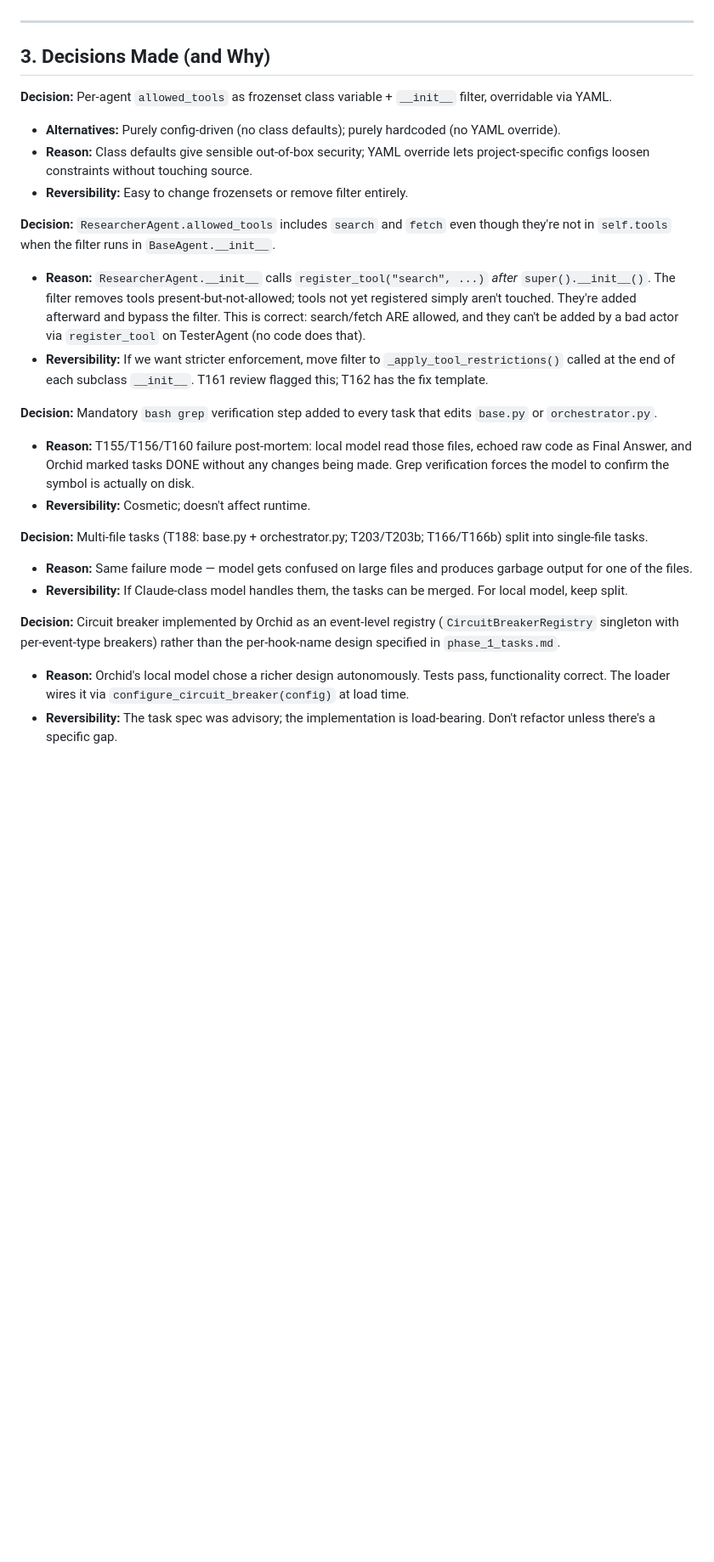
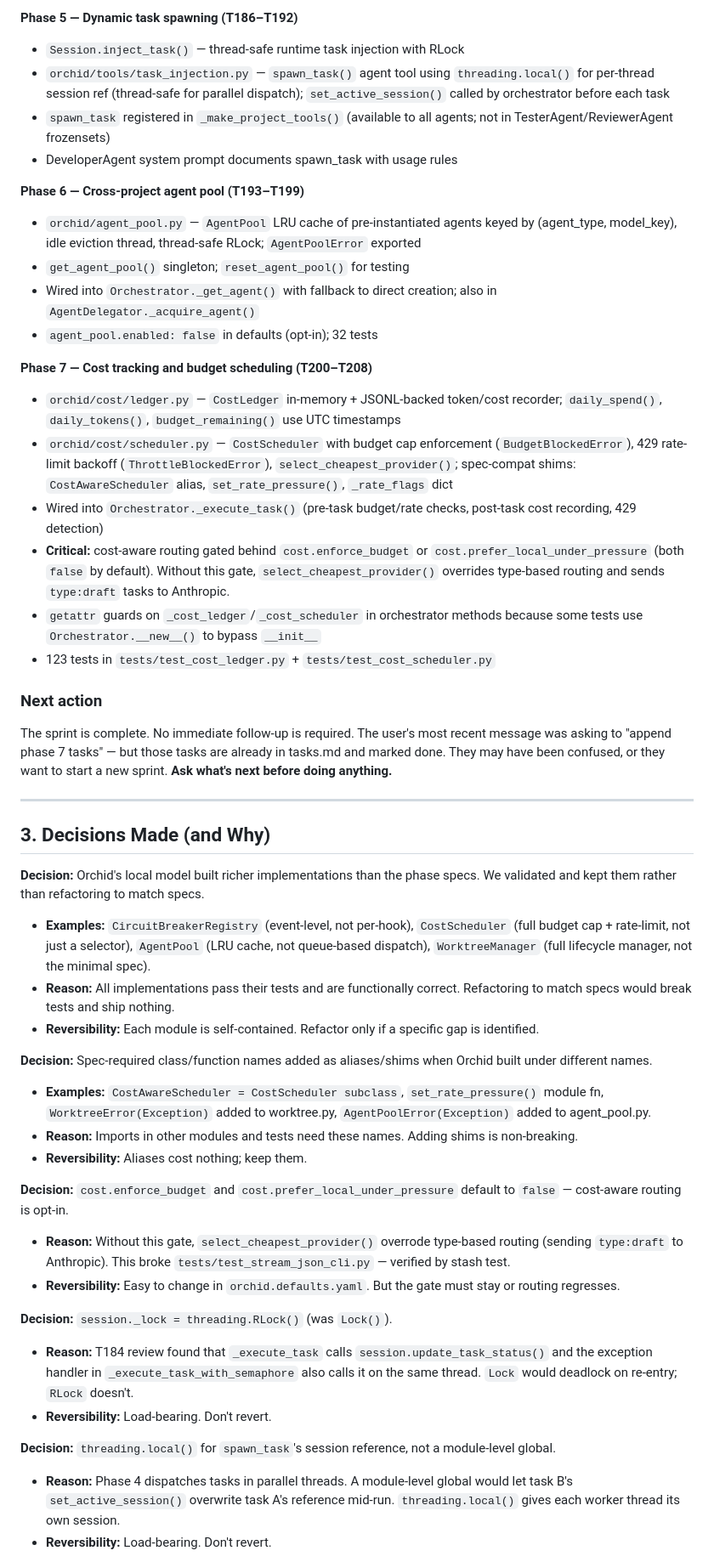
Before and after one commit to scheidydude/orchid, a Markdown page: HANDOFF.md, the part around one of its changes. Shown at 85% size. GitHub-like rendering; blank space fills up the shorter version.

Commit message:
docs: update HANDOFF.md — 7-phase sprint complete, 1152 tests pass
Co-Authored-By: Claude Sonnet 4.6 <noreply@anthropic.com>

```diff
--- a/HANDOFF.md
+++ b/HANDOFF.md
@@ -52,26 +47,50 @@ Task files `phase_2_tasks.md` through `phase_7_tasks.md` exist in the repo root.
+**Phase 5 — Dynamic task spawning (T186–T192)**
+- `Session.inject_task()` — thread-safe runtime task injection with RLock
+- `orchid/tools/task_injection.py` — `spawn_task()` agent tool using `threading.local()` for per-thread session ref (thread-safe for parallel dispatch); `set_active_session()` called by orchestrator before each task
+- `spawn_task` registered in `_make_project_tools()` (available to all agents; not in TesterAgent/ReviewerAgent frozensets)
+- DeveloperAgent system prompt documents spawn_task with usage rules
+
+**Phase 6 — Cross-project agent pool (T193–T199)**
+- `orchid/agent_pool.py` — `AgentPool` LRU cache of pre-instantiated agents keyed by (agent_type, model_key), idle eviction thread, thread-safe RLock; `AgentPoolError` exported
+- `get_agent_pool()` singleton; `reset_agent_pool()` for testing
+- Wired into `Orchestrator._get_agent()` with fallback to direct creation; also in `AgentDelegator._acquire_agent()`
+- `agent_pool.enabled: false` in defaults (opt-in); 32 tests
+
+**Phase 7 — Cost tracking and budget scheduling (T200–T208)**
+- `orchid/cost/ledger.py` — `CostLedger` in-memory + JSONL-backed token/cost recorder; `daily_spend()`, `daily_tokens()`, `budget_remaining()` use UTC timestamps
+- `orchid/cost/scheduler.py` — `CostScheduler` with budget cap enforcement (`BudgetBlockedError`), 429 rate-limit backoff (`ThrottleBlockedError`), `select_cheapest_provider()`; spec-compat shims: `CostAwareScheduler` alias, `set_rate_pressure()`, `_rate_flags` dict
+- Wired into `Orchestrator._execute_task()` (pre-task budget/rate checks, post-task cost recording, 429 detection)
+- **Critical:** cost-aware routing gated behind `cost.enforce_budget` or `cost.prefer_local_under_pressure` (both `false` by default). Without this gate, `select_cheapest_provider()` overrides type-based routing and sends `type:draft` tasks to Anthropic.
+- `getattr` guards on `_cost_ledger`/`_cost_scheduler` in orchestrator methods because some tests use `Orchestrator.__new__()` to bypass `__init__`
+- 123 tests in `tests/test_cost_ledger.py` + `tests/test_cost_scheduler.py`
+
+### Next action
+
+The sprint is complete. No immediate follow-up is required. The user's most recent message was asking to "append phase 7 tasks" — but those tasks are already in tasks.md and marked done. They may have been confused, or they want to start a new sprint. **Ask what's next before doing anything.**
 
 ---
 
 ## 3. Decisions Made (and Why)
 
-**Decision:** Per-agent `allowed_tools` as frozenset class variable + `__init__` filter, overridable via YAML.
-- **Alternatives:** Purely config-driven (no class defaults); purely hardcoded (no YAML override).
-- **Reason:** Class defaults give sensible out-of-box security; YAML override lets project-specific configs loosen constraints without touching source.
-- **Reversibility:** Easy to change frozensets or remove filter entirely.
+**Decision:** Orchid's local model built richer implementations than the phase specs. We validated and kept them rather than refactoring to match specs.
+- **Examples:** `CircuitBreakerRegistry` (event-level, not per-hook), `CostScheduler` (full budget cap + rate-limit, not just a selector), `AgentPool` (LRU cache, not queue-based dispatch), `WorktreeManager` (full lifecycle manager, not the minimal spec).
+- **Reason:** All implementations pass their tests and are functionally correct. Refactoring to match specs would break tests and ship nothing.
+- **Reversibility:** Each module is self-contained. Refactor only if a specific gap is identified.
 
-**Decision:** `ResearcherAgent.allowed_tools` includes `search` and `fetch` even though they're not in `self.tools` when the filter runs in `BaseAgent.__init__`.
-- **Reason:** `ResearcherAgent.__init__` calls `register_tool("search", ...)` *after* `super().__init__()`. The filter removes tools present-but-not-allowed; tools not yet registered simply aren't touched. They're added afterward and bypass the filter. This is correct: search/fetch ARE allowed, and they can't be added by a bad actor via `register_tool` on TesterAgent (no code does that).
-- **Reversibility:** If we want stricter enforcement, move filter to `_apply_tool_restrictions()` called at the end of each subclass `__init__`. T161 review flagged this; T162 has the fix template.
+**Decision:** Spec-required class/function names added as aliases/shims when Orchid built under different names.
+- **Examples:** `CostAwareScheduler = CostScheduler subclass`, `set_rate_pressure()` module fn, `WorktreeError(Exception)` added to worktree.py, `AgentPoolError(Exception)` added to agent_pool.py.
+- **Reason:** Imports in other modules and tests need these names. Adding shims is non-breaking.
+- **Reversibility:** Aliases cost nothing; keep them.
 
-**Decision:** Mandatory `bash grep` verification step added to every task that edits `base.py` or `orchestrator.py`.
-- **Reason:** T155/T156/T160 failure post-mortem: local model read those files, echoed raw code as Final Answer, and Orchid marked tasks DONE without any changes being made. Grep verification forces the model to confirm the symbol is actually on disk.
-- **Reversibility:** Cosmetic; doesn't affect runtime.
+**Decision:** `cost.enforce_budget` and `cost.prefer_local_under_pressure` default to `false` — cost-aware routing is opt-in.
+- **Reason:** Without this gate, `select_cheapest_provider()` overrode type-based routing (sending `type:draft` to Anthropic). This broke `tests/test_stream_json_cli.py` — verified by stash test.
+- **Reversibility:** Easy to change in `orchid.defaults.yaml`. But the gate must stay or routing regresses.
 
-**Decision:** Multi-file tasks (T188: base.py + orchestrator.py; T203/T203b; T166/T166b) split into single-file tasks.
-- **Reason:** Same failure mode — model gets confused on large files and produces garbage output for one of the files.
-- **Reversibility:** If Claude-class model handles them, the tasks can be merged. For local model, keep split.
+**Decision:** `session._lock = threading.RLock()` (was `Lock()`).
+- **Reason:** T184 review found that `_execute_task` calls `session.update_task_status()` and the exception handler in `_execute_task_with_semaphore` also calls it on the same thread. `Lock` would deadlock on re-entry; `RLock` doesn't.
+- **Reversibility:** Load-bearing. Don't revert.
 
-**Decision:** Circuit breaker implemented by Orchid as an event-level registry (`CircuitBreakerRegistry` singleton with per-event-type breakers) rather than the per-hook-name design specified in `phase_1_tasks.md`.
-- **Reason:** Orchid's local model chose a richer design autonomously. Tests pass, functionality correct. The loader wires it via `configure_circuit_breaker(config)` at load time.
-- **Reversibility:** The task spec was advisory; the implementation is load-bearing. Don't refactor unless there's a specific gap.
+**Decision:** `threading.local()` for `spawn_task`'s session reference, not a module-level global.
+- **Reason:** Phase 4 dispatches tasks in parallel threads. A module-level global would let task B's `set_active_session()` overwrite task A's reference mid-run. `threading.local()` gives each worker thread its own session.
+- **Reversibility:** Load-bearing. Don't revert.
 
```
Also changed, not shown: other parts of HANDOFF.md (+96 -85 lines), HANDOFF-archive-2026-05-06-1400.md (added, +171 -0 lines).
